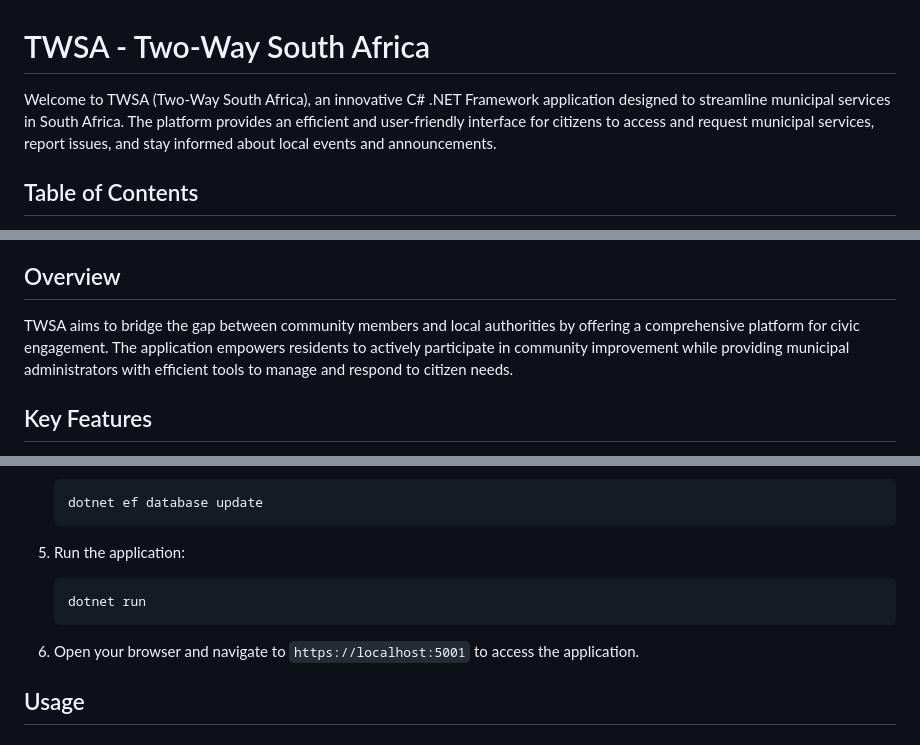
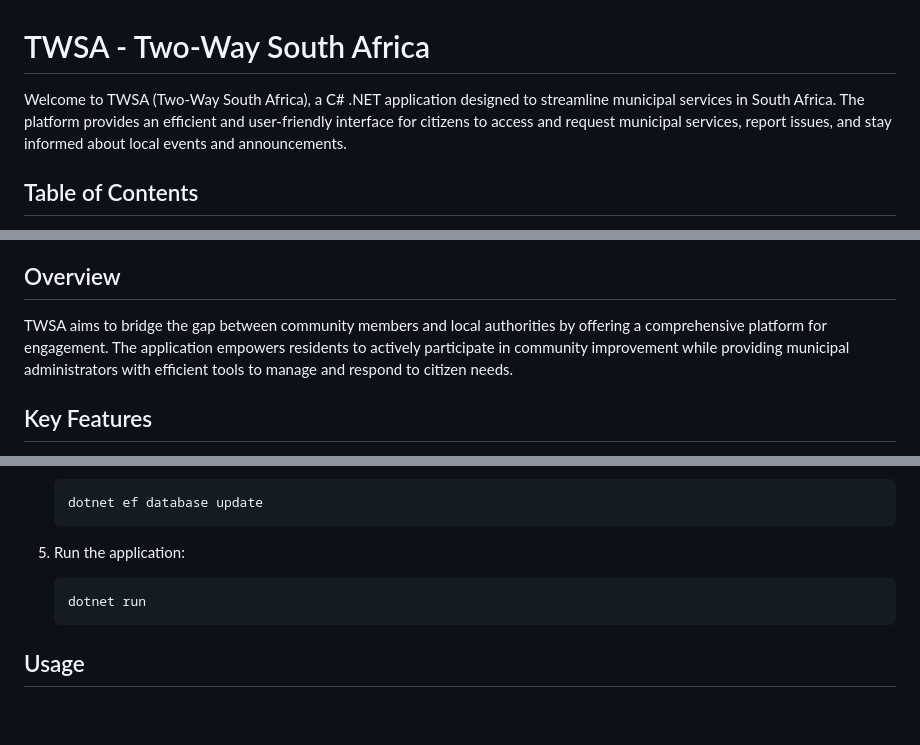
Before and after one commit to Dillon-Duncan/TWSA, a Markdown page: README.md, 3 parts joined by grey strips. Rendered like a GitHub page; blank space fills up the shorter version.

````diff
--- a/README.md
+++ b/README.md
@@ -1,6 +1,6 @@
 # TWSA - Two-Way South Africa
 
-Welcome to TWSA (Two-Way South Africa), an innovative C# .NET Framework application designed to streamline municipal services in South Africa. The platform provides an efficient and user-friendly interface for citizens to access and request municipal services, report issues, and stay informed about local events and announcements.
+Welcome to TWSA (Two-Way South Africa), a C# .NET application designed to streamline municipal services in South Africa. The platform provides an efficient and user-friendly interface for citizens to access and request municipal services, report issues, and stay informed about local events and announcements.
 
 ## Table of Contents
 
@@ -19,7 +19,7 @@ Welcome to TWSA (Two-Way South Africa), an innovative C# .NET Framework applicat
 
 ## Overview
 
-TWSA aims to bridge the gap between community members and local authorities by offering a comprehensive platform for civic engagement. The application empowers residents to actively participate in community improvement while providing municipal administrators with efficient tools to manage and respond to citizen needs.
+TWSA aims to bridge the gap between community members and local authorities by offering a comprehensive platform for engagement. The application empowers residents to actively participate in community improvement while providing municipal administrators with efficient tools to manage and respond to citizen needs.
 
 ## Key Features
 
@@ -72,8 +72,6 @@ TWSA aims to bridge the gap between community members and local authorities by o
    dotnet run
    ```
 
-6. Open your browser and navigate to `https://localhost:5001` to access the application.
-
 ## Usage
 
 ### For Citizens
````
Also changed, not shown: other parts of README.md (+0 -1 lines).
